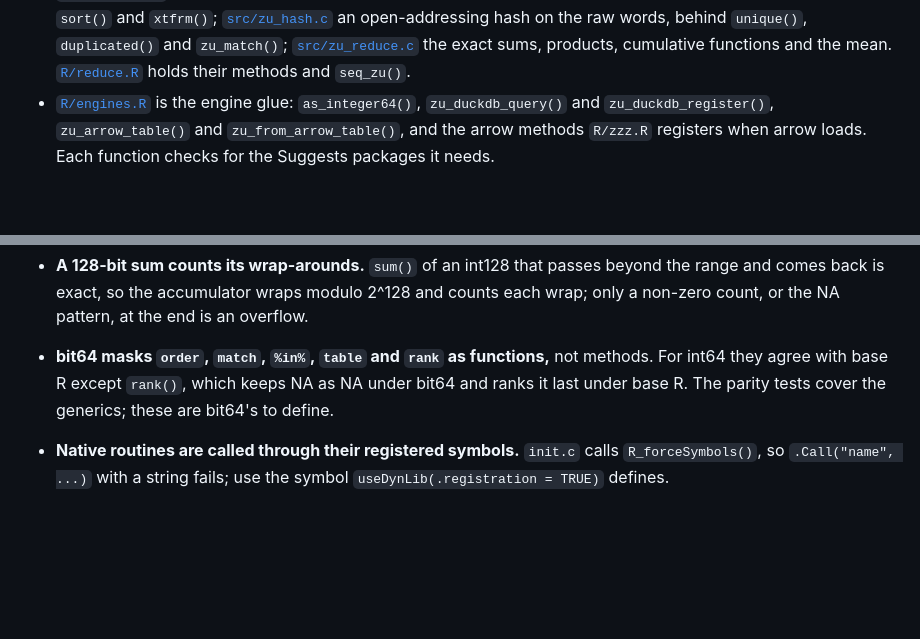
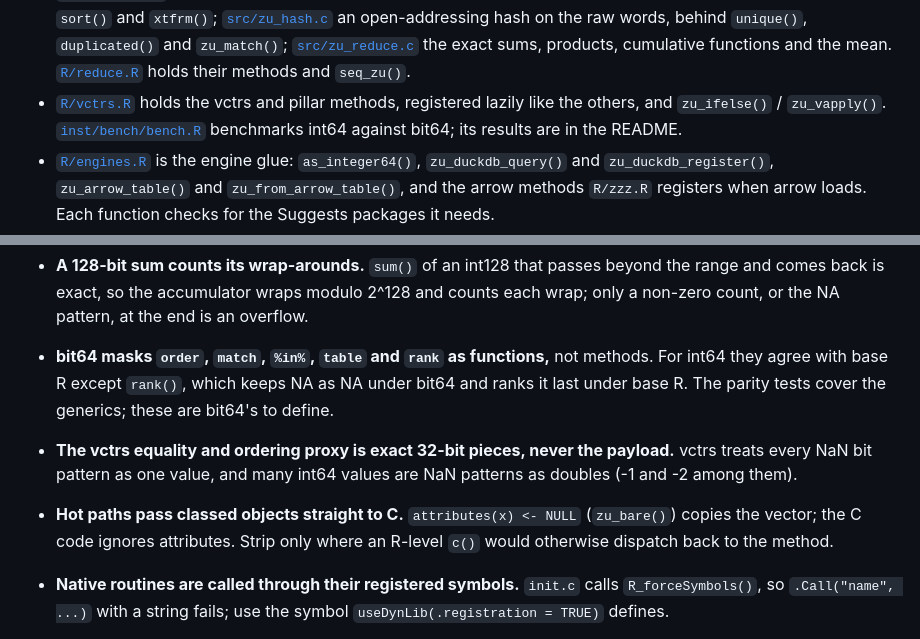
Before and after one commit to pedrobtz/zuint, a Markdown page: CLAUDE.md, 2 parts joined by grey strips. Drawn GitHub-style; blank space fills up the shorter version.

```diff
--- a/CLAUDE.md
+++ b/CLAUDE.md
@@ -136,6 +136,10 @@ Grows with the stages; `.agents/design.md` §10 has the planned C layout.
   [`src/zu_reduce.c`](src/zu_reduce.c) the exact sums, products, cumulative
   functions and the mean. [`R/reduce.R`](R/reduce.R) holds their methods
   and `seq_zu()`.
+- [`R/vctrs.R`](R/vctrs.R) holds the vctrs and pillar methods, registered
+  lazily like the others, and `zu_ifelse()` / `zu_vapply()`.
+  [`inst/bench/bench.R`](inst/bench/bench.R) benchmarks int64 against bit64;
+  its results are in the README.
 - [`R/engines.R`](R/engines.R) is the engine glue: `as_integer64()`,
   `zu_duckdb_query()` and `zu_duckdb_register()`, `zu_arrow_table()` and
   `zu_from_arrow_table()`, and the arrow methods `R/zzz.R` registers when
@@ -247,6 +251,12 @@ Grows with the stages; `.agents/design.md` §10 has the planned C layout.
   not methods. For int64 they agree with base R except `rank()`, which keeps
   NA as NA under bit64 and ranks it last under base R. The parity tests
   cover the generics; these are bit64's to define.
+- **The vctrs equality and ordering proxy is exact 32-bit pieces, never the
+  payload.** vctrs treats every NaN bit pattern as one value, and many int64
+  values are NaN patterns as doubles (-1 and -2 among them).
+- **Hot paths pass classed objects straight to C.** `attributes(x) <- NULL`
+  (`zu_bare()`) copies the vector; the C code ignores attributes. Strip only
+  where an R-level `c()` would otherwise dispatch back to the method.
 - **Native routines are called through their registered symbols.**
   `init.c` calls `R_forceSymbols()`, so `.Call("name", ...)` with a string
   fails; use the symbol `useDynLib(.registration = TRUE)` defines.
```
Also changed, not shown: .agents/roadmap.md (+20 -1 lines), NEWS.md (+6 -0 lines).
